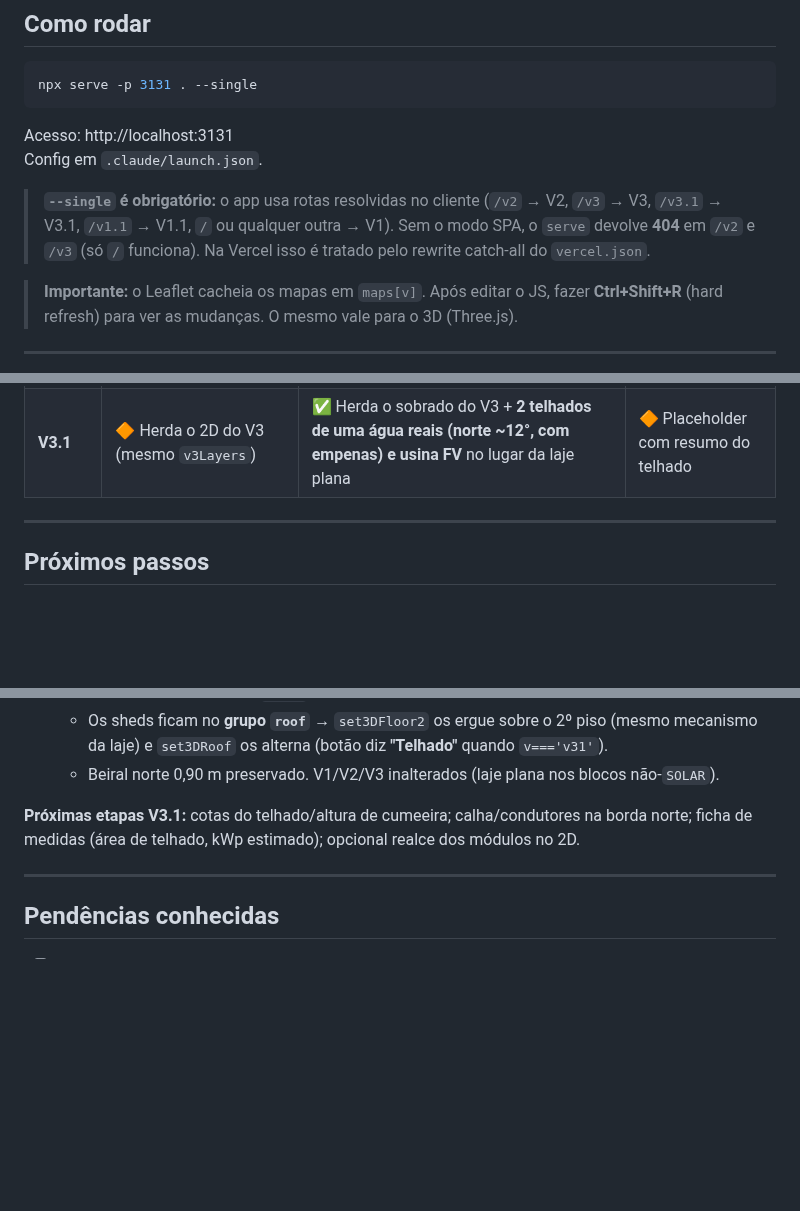
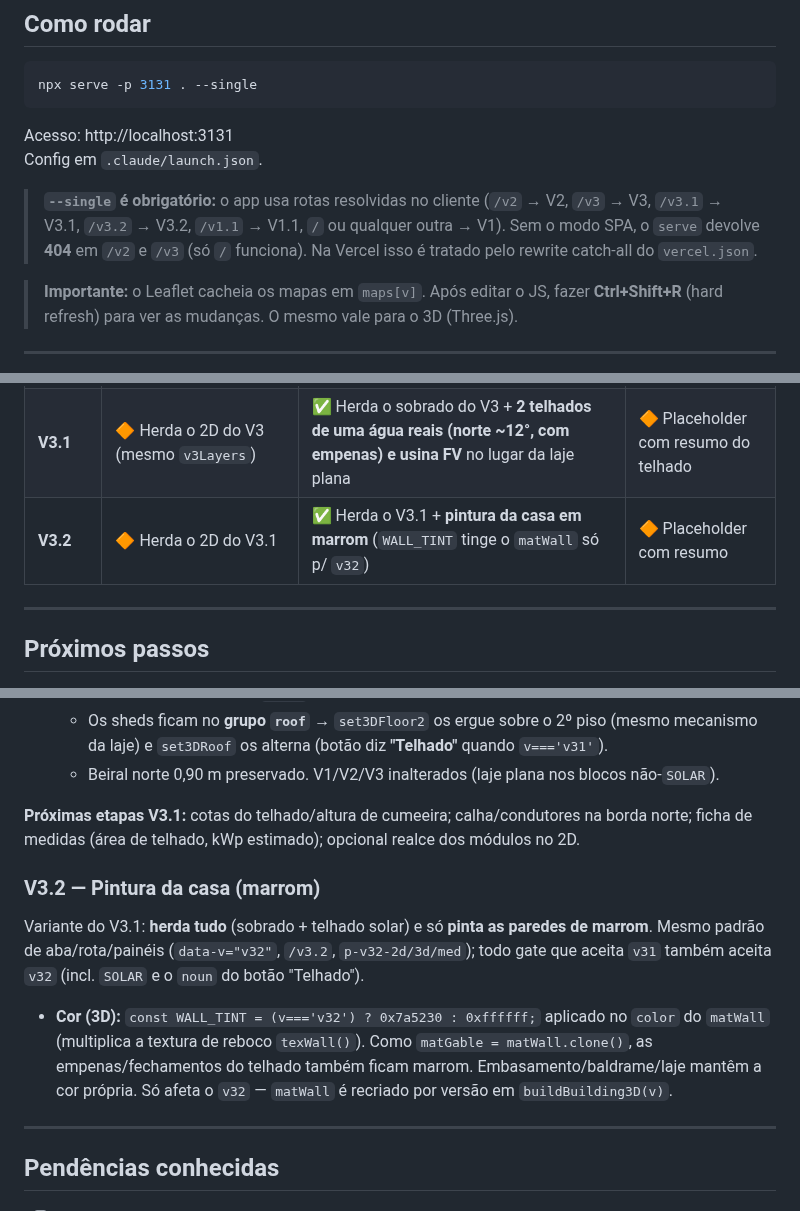
Before and after one commit to FernandoHeisser/plantas, a Markdown page: CLAUDE.md, 3 parts joined by grey strips. GitHub-like rendering; blank space fills up the shorter version.

Commit message:
docs: CLAUDE.md — documenta V3.2 (pintura marrom) + rota /v3.2
Co-Authored-By: Claude Opus 4.8 <noreply@anthropic.com>

```diff
--- a/CLAUDE.md
+++ b/CLAUDE.md
@@ -97,7 +97,7 @@ Acesso: http://localhost:3131
 Config em `.claude/launch.json`.
 
 > **`--single` é obrigatório:** o app usa rotas resolvidas no cliente (`/v2` → V2,
-> `/v3` → V3, `/v3.1` → V3.1, `/v1.1` → V1.1, `/` ou qualquer outra → V1). Sem o modo SPA, o `serve` devolve **404**
+> `/v3` → V3, `/v3.1` → V3.1, `/v3.2` → V3.2, `/v1.1` → V1.1, `/` ou qualquer outra → V1). Sem o modo SPA, o `serve` devolve **404**
 > em `/v2` e `/v3` (só `/` funciona). Na Vercel isso é tratado pelo rewrite catch-all
 > do `vercel.json`.
 
@@ -647,6 +647,7 @@ O V1 é compatível com **Caixa FGTS/SFH** (construção em terreno próprio):
 | **V2** | 🔶 Garagem parcial (paredes sul ✅, portão ⬜, cotas ⬜) | ✅ Casa + garagem (colunas/vigas/laje/escada ✅; portão ⬜) | ✅ Preenchida (garagem + depósito + escada) |
 | **V3** | 🔶 Sobrado — botão alterna térreo ↔ 2º piso (laje + paredes ext. em L) ✅; interno do 2º ⬜ | 🔶 Cena ativa: térreo + 2º piso togglável + laje que sobe sobre o 2º ✅; interno do 2º ⬜ | ⬜ Placeholder |
 | **V3.1** | 🔶 Herda o 2D do V3 (mesmo `v3Layers`) | ✅ Herda o sobrado do V3 + **2 telhados de uma água reais (norte ~12°, com empenas) e usina FV** no lugar da laje plana | 🔶 Placeholder com resumo do telhado |
+| **V3.2** | 🔶 Herda o 2D do V3.1 | ✅ Herda o V3.1 + **pintura da casa em marrom** (`WALL_TINT` tinge o `matWall` só p/ `v32`) | 🔶 Placeholder com resumo |
 
 ---
 
@@ -758,6 +759,17 @@ dilatação** — não há cobertura emendada entre os blocos.
 **Próximas etapas V3.1:** cotas do telhado/altura de cumeeira; calha/condutores na borda norte;
 ficha de medidas (área de telhado, kWp estimado); opcional realce dos módulos no 2D.
 
+### V3.2 — Pintura da casa (marrom)
+
+Variante do V3.1: **herda tudo** (sobrado + telhado solar) e só **pinta as paredes de marrom**.
+Mesmo padrão de aba/rota/painéis (`data-v="v32"`, `/v3.2`, `p-v32-2d/3d/med`); todo gate que
+aceita `v31` também aceita `v32` (incl. `SOLAR` e o `noun` do botão "Telhado").
+
+- **Cor (3D):** `const WALL_TINT = (v==='v32') ? 0x7a5230 : 0xffffff;` aplicado no `color` do
+  `matWall` (multiplica a textura de reboco `texWall()`). Como `matGable = matWall.clone()`, as
+  empenas/fechamentos do telhado também ficam marrom. Embasamento/baldrame/laje mantêm a cor própria.
+  Só afeta o `v32` — `matWall` é recriado por versão em `buildBuilding3D(v)`.
+
 ---
 
 ## Pendências conhecidas
```
